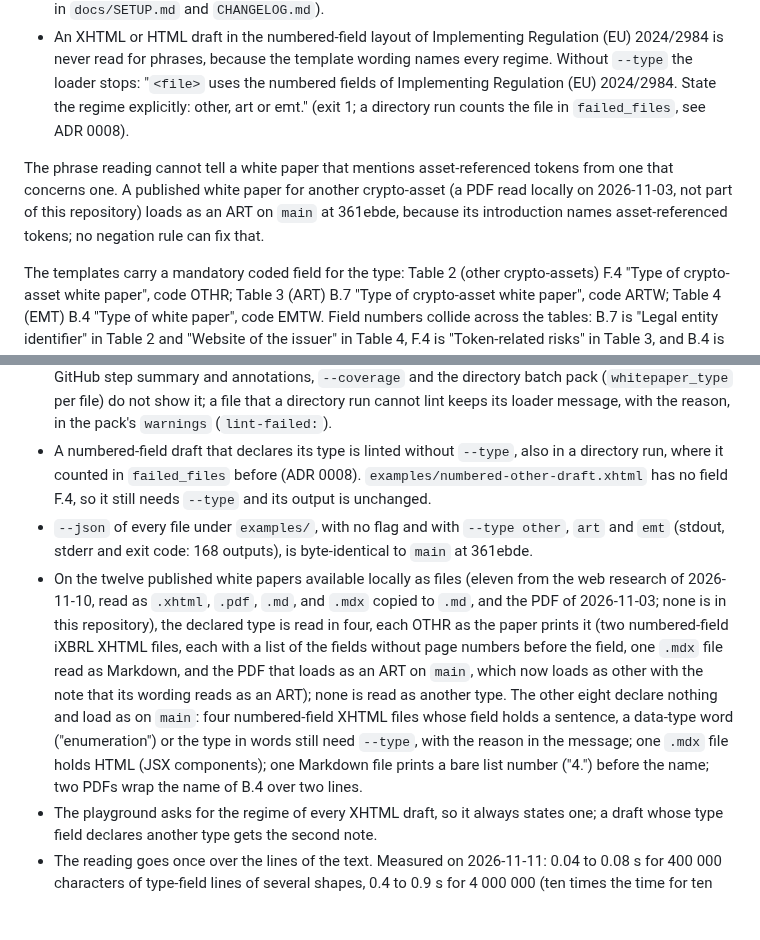
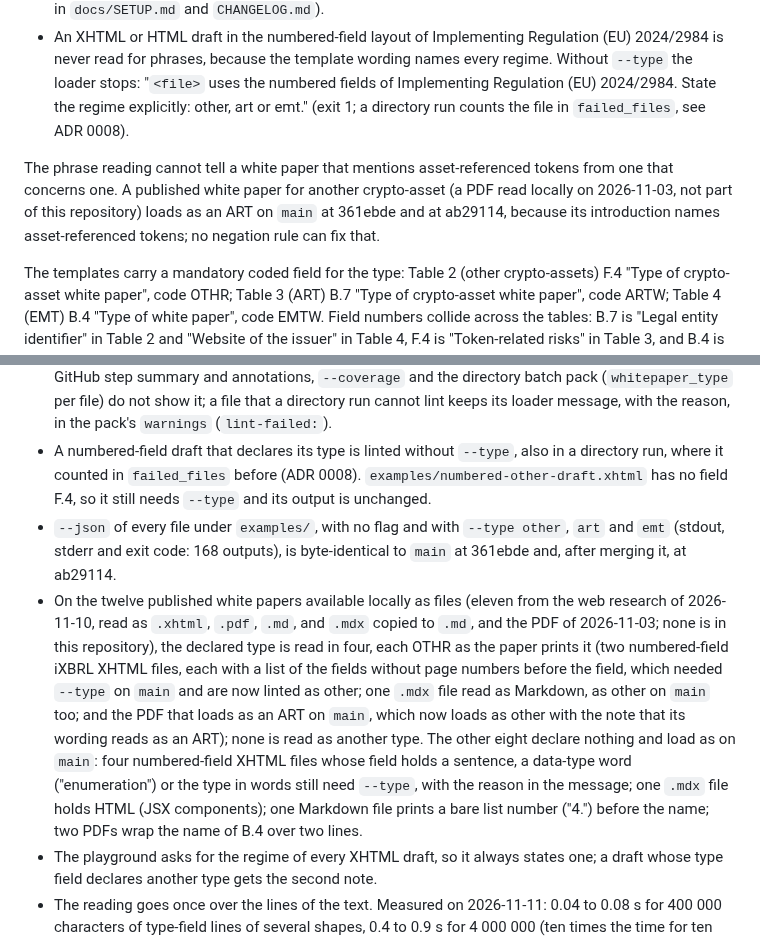
Before and after one commit to sebastianfoerste/micar-whitepaper-linter, a Markdown page: docs/adr/0009-declared-white-paper-type.md, 2 parts joined by grey strips. Drawn GitHub-style; blank space fills up the shorter version.

Commit message:
docs(adr-0009): name the main commits the gates ran against
The examples outputs were compared with main at 361ebde and, after the
merge, at ab29114; the published OTHR paper loads as an ART on both.

Co-Authored-By: Claude Opus 5.5 <noreply@anthropic.com>
Claude-Session: https://claude.ai/code/session_015ZYRwuJo263HbfkejKxvhe

```diff
--- a/docs/adr/0009-declared-white-paper-type.md
+++ b/docs/adr/0009-declared-white-paper-type.md
@@ -10,7 +10,7 @@ Until this record the regime (the white-paper type) was decided so:
 - Any other format takes it from `--type` (single-file runs only), otherwise from English phrases in its text (`_regime_pieces`, `_negated` and the pseudo-negations in `whitepaper.py`; the limits are listed in `docs/SETUP.md` and `CHANGELOG.md`).
 - An XHTML or HTML draft in the numbered-field layout of Implementing Regulation (EU) 2024/2984 is never read for phrases, because the template wording names every regime. Without `--type` the loader stops: "`<file>` uses the numbered fields of Implementing Regulation (EU) 2024/2984. State the regime explicitly: other, art or emt." (exit 1; a directory run counts the file in `failed_files`, see ADR 0008).
 
-The phrase reading cannot tell a white paper that mentions asset-referenced tokens from one that concerns one. A published white paper for another crypto-asset (a PDF read locally on 2026-11-03, not part of this repository) loads as an ART on `main` at 361ebde, because its introduction names asset-referenced tokens; no negation rule can fix that.
+The phrase reading cannot tell a white paper that mentions asset-referenced tokens from one that concerns one. A published white paper for another crypto-asset (a PDF read locally on 2026-11-03, not part of this repository) loads as an ART on `main` at 361ebde and at ab29114, because its introduction names asset-referenced tokens; no negation rule can fix that.
 
 The templates carry a mandatory coded field for the type: Table 2 (other crypto-assets) F.4 "Type of crypto-asset white paper", code OTHR; Table 3 (ART) B.7 "Type of crypto-asset white paper", code ARTW; Table 4 (EMT) B.4 "Type of white paper", code EMTW. Field numbers collide across the tables: B.7 is "Legal entity identifier" in Table 2 and "Website of the issuer" in Table 4, F.4 is "Token-related risks" in Table 3, and B.4 is "Registered address" in Table 2 and "Third-party roles" in Table 3. A field number alone therefore says nothing about the type.
 
@@ -69,8 +69,8 @@ Not built, and why. Option 3: the iXBRL fact sits in `ix:hidden` inside the hidd
 
 - No new output key. The source of the regime shows only in the note above, which every output that lists the extraction notes carries: the text report ("Warnings"), `--json` (`warnings`), the audit log (`--audit-log`) and the review bundle ("Extraction Notes"), the review table and the playground. SARIF, the GitHub step summary and annotations, `--coverage` and the directory batch pack (`whitepaper_type` per file) do not show it; a file that a directory run cannot lint keeps its loader message, with the reason, in the pack's `warnings` (`lint-failed:`).
 - A numbered-field draft that declares its type is linted without `--type`, also in a directory run, where it counted in `failed_files` before (ADR 0008). `examples/numbered-other-draft.xhtml` has no field F.4, so it still needs `--type` and its output is unchanged.
-- `--json` of every file under `examples/`, with no flag and with `--type other`, `art` and `emt` (stdout, stderr and exit code: 168 outputs), is byte-identical to `main` at 361ebde.
-- On the twelve published white papers available locally as files (eleven from the web research of 2026-11-10, read as `.xhtml`, `.pdf`, `.md`, and `.mdx` copied to `.md`, and the PDF of 2026-11-03; none is in this repository), the declared type is read in four, each OTHR as the paper prints it (two numbered-field iXBRL XHTML files, each with a list of the fields without page numbers before the field, one `.mdx` file read as Markdown, and the PDF that loads as an ART on `main`, which now loads as other with the note that its wording reads as an ART); none is read as another type. The other eight declare nothing and load as on `main`: four numbered-field XHTML files whose field holds a sentence, a data-type word ("enumeration") or the type in words still need `--type`, with the reason in the message; one `.mdx` file holds HTML (JSX components); one Markdown file prints a bare list number ("4.") before the name; two PDFs wrap the name of B.4 over two lines.
+- `--json` of every file under `examples/`, with no flag and with `--type other`, `art` and `emt` (stdout, stderr and exit code: 168 outputs), is byte-identical to `main` at 361ebde and, after merging it, at ab29114.
+- On the twelve published white papers available locally as files (eleven from the web research of 2026-11-10, read as `.xhtml`, `.pdf`, `.md`, and `.mdx` copied to `.md`, and the PDF of 2026-11-03; none is in this repository), the declared type is read in four, each OTHR as the paper prints it (two numbered-field iXBRL XHTML files, each with a list of the fields without page numbers before the field, which needed `--type` on `main` and are now linted as other; one `.mdx` file read as Markdown, as other on `main` too; and the PDF that loads as an ART on `main`, which now loads as other with the note that its wording reads as an ART); none is read as another type. The other eight declare nothing and load as on `main`: four numbered-field XHTML files whose field holds a sentence, a data-type word ("enumeration") or the type in words still need `--type`, with the reason in the message; one `.mdx` file holds HTML (JSX components); one Markdown file prints a bare list number ("4.") before the name; two PDFs wrap the name of B.4 over two lines.
 - The playground asks for the regime of every XHTML draft, so it always states one; a draft whose type field declares another type gets the second note.
 - The reading goes once over the lines of the text. Measured on 2026-11-11: 0.04 to 0.08 s for 400 000 characters of type-field lines of several shapes, 0.4 to 0.9 s for 4 000 000 (ten times the time for ten times the text); the test bounds 400 000 characters to 3 s.
 - Limits. A type field is read only where its name starts a line of the extracted text, so a field that a PDF extracts in the middle of a line, or whose name it wraps over two lines (as the linter's PDF loader extracts two published EMT papers, "B.4 Type of white" / "paper" / "EMTW"), declares nothing; nor does a bare list number before the name. The answer is one line, and the field must end after it: a code that stands after a page number or other text on the next line declares nothing, and nor does a field that the text of the next section follows without a field number, as in a draft that gives the type field alone under a heading. Only the four English and German names count. Markdown is read as written, so markup other than raw HTML, comments and code fences (an escaped character, an entity) makes the answer "other text". The phrase reading of a draft that declares no type is unchanged, with its limits.
```
Also changed, not shown: CHANGELOG.md (+1 -1 lines).
